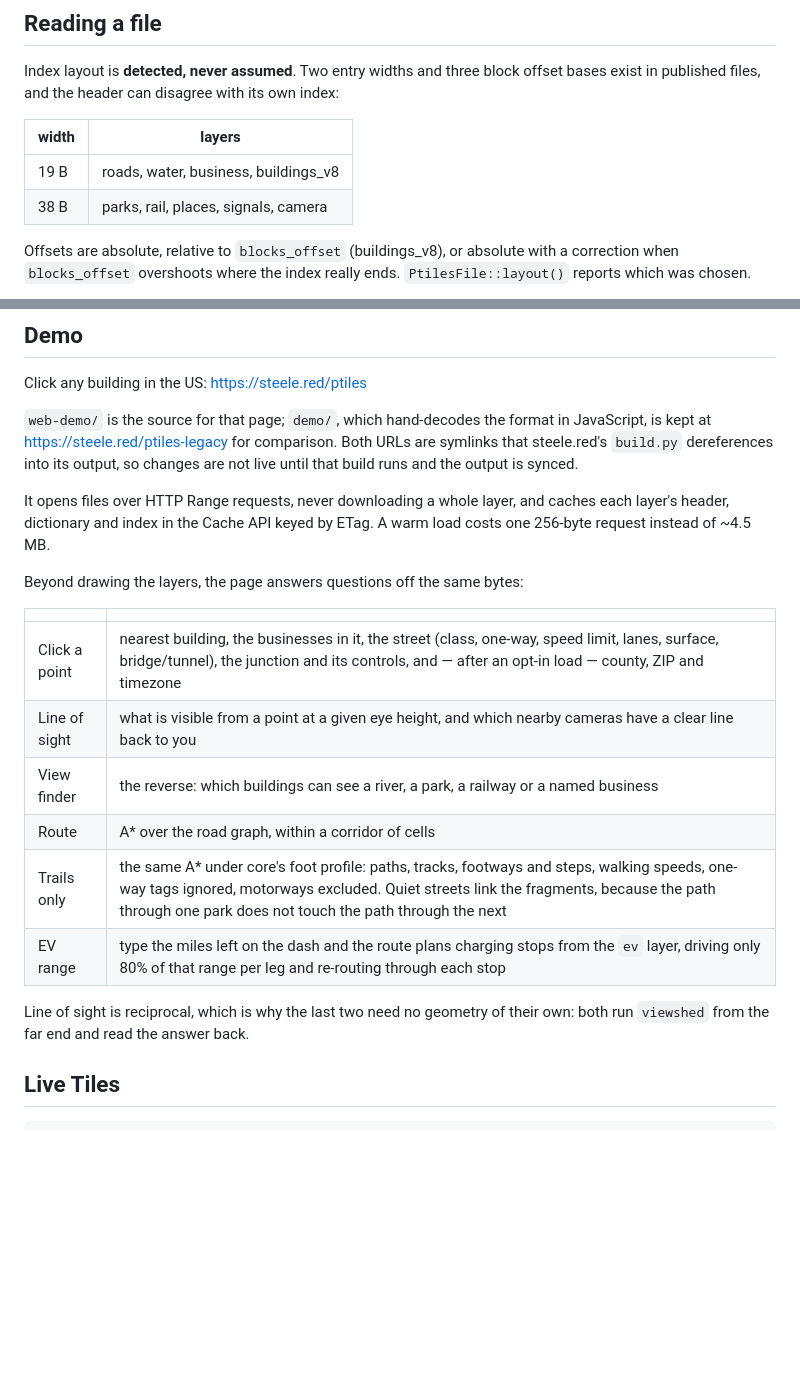
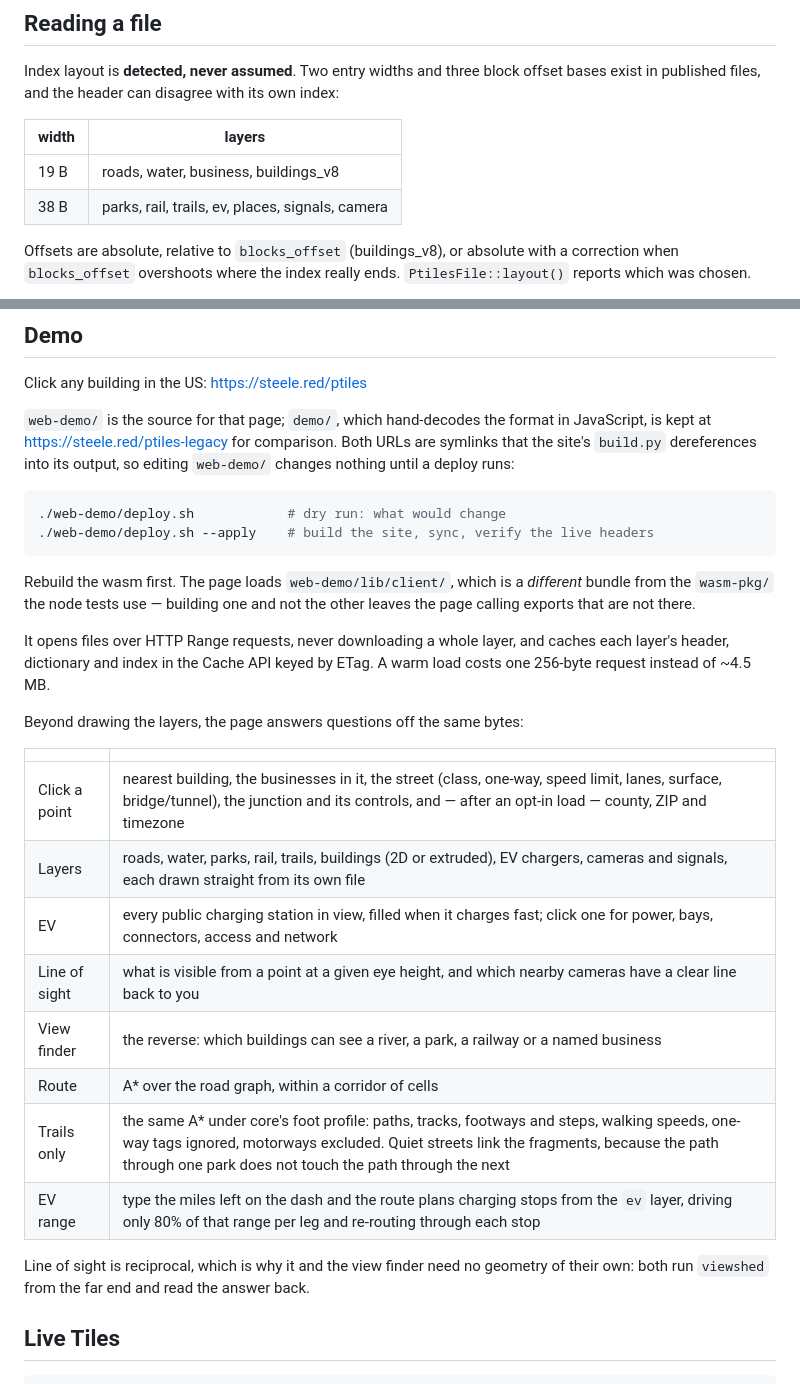
Before and after one commit to baocin/ptile-client, a Markdown page: README.md, 2 parts joined by grey strips. Rendered like a GitHub page; blank space fills up the shorter version.

````diff
--- a/README.md
+++ b/README.md
@@ -46,7 +43,7 @@ index:
 | width | layers |
 | --- | --- |
 | 19 B | roads, water, business, buildings_v8 |
-| 38 B | parks, rail, places, signals, camera |
+| 38 B | parks, rail, trails, ev, places, signals, camera |
 
 Offsets are absolute, relative to `blocks_offset` (buildings_v8), or absolute
 with a correction when `blocks_offset` overshoots where the index really ends.
@@ -105,8 +149,17 @@ Click any building in the US: https://steele.red/ptiles
 
 `web-demo/` is the source for that page; `demo/`, which hand-decodes the format
 in JavaScript, is kept at https://steele.red/ptiles-legacy for comparison.
-Both URLs are symlinks that steele.red's `build.py` dereferences into its
-output, so changes are not live until that build runs and the output is synced.
+Both URLs are symlinks that the site's `build.py` dereferences into its output,
+so editing `web-demo/` changes nothing until a deploy runs:
+
+```bash
+./web-demo/deploy.sh            # dry run: what would change
+./web-demo/deploy.sh --apply    # build the site, sync, verify the live headers
+```
+
+Rebuild the wasm first. The page loads `web-demo/lib/client/`, which is a
+*different* bundle from the `wasm-pkg/` the node tests use — building one and
+not the other leaves the page calling exports that are not there.
 
 It opens files over HTTP Range requests, never downloading a whole layer, and
 caches each layer's header, dictionary and index in the Cache API keyed by
@@ -117,14 +170,17 @@ Beyond drawing the layers, the page answers questions off the same bytes:
 | | |
 | --- | --- |
 | Click a point | nearest building, the businesses in it, the street (class, one-way, speed limit, lanes, surface, bridge/tunnel), the junction and its controls, and — after an opt-in load — county, ZIP and timezone |
+| Layers | roads, water, parks, rail, trails, buildings (2D or extruded), EV chargers, cameras and signals, each drawn straight from its own file |
+| EV | every public charging station in view, filled when it charges fast; click one for power, bays, connectors, access and network |
 | Line of sight | what is visible from a point at a given eye height, and which nearby cameras have a clear line back to you |
 | View finder | the reverse: which buildings can see a river, a park, a railway or a named business |
 | Route | A* over the road graph, within a corridor of cells |
 | Trails only | the same A* under core's foot profile: paths, tracks, footways and steps, walking speeds, one-way tags ignored, motorways excluded. Quiet streets link the fragments, because the path through one park does not touch the path through the next |
 | EV range | type the miles left on the dash and the route plans charging stops from the `ev` layer, driving only 80% of that range per leg and re-routing through each stop |
 
-Line of sight is reciprocal, which is why the last two need no geometry of
-their own: both run `viewshed` from the far end and read the answer back.
+Line of sight is reciprocal, which is why it and the view finder need no
+geometry of their own: both run `viewshed` from the far end and read the answer
+back.
 
 ## Live Tiles
 
````
Also changed, not shown: other parts of README.md (+47 -3 lines).
